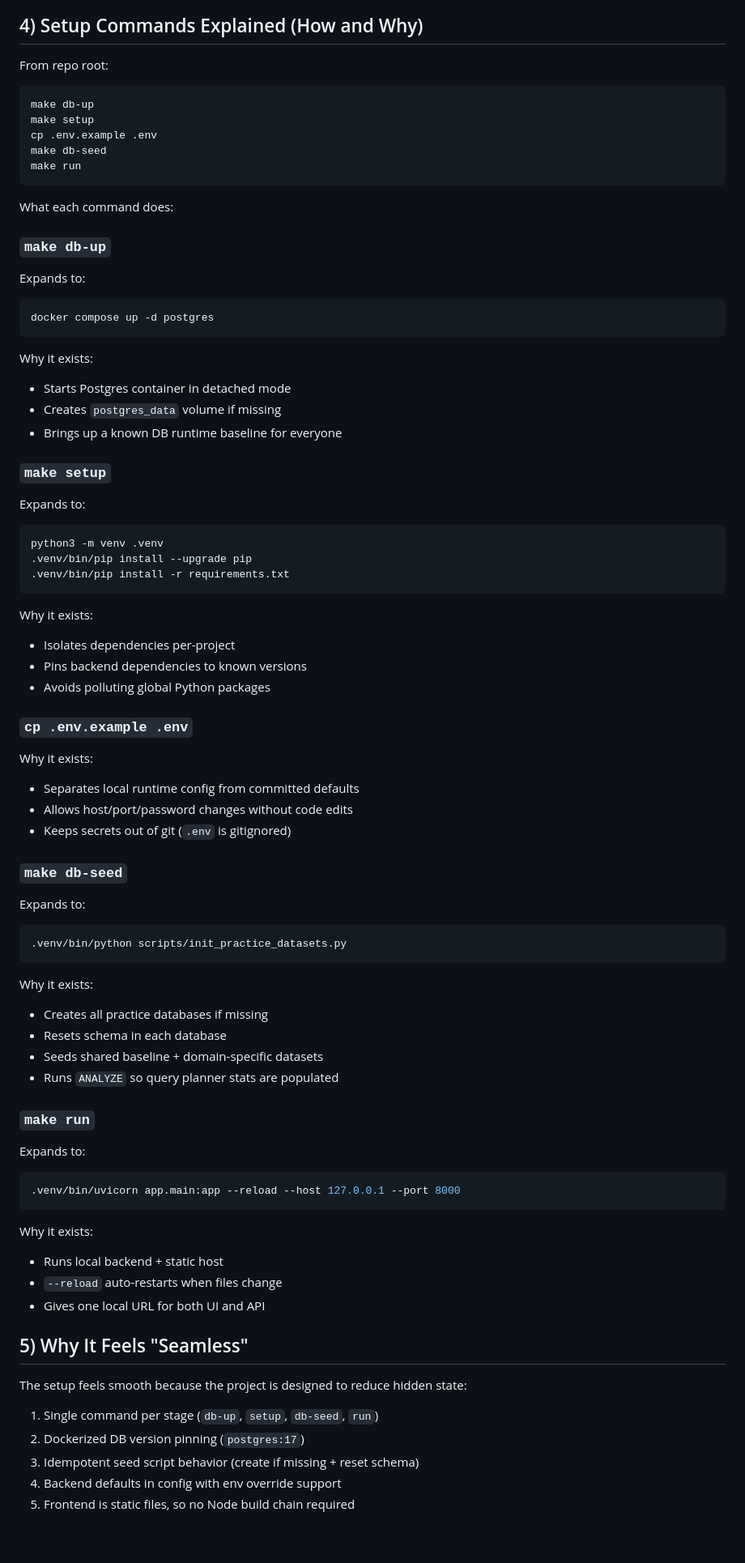
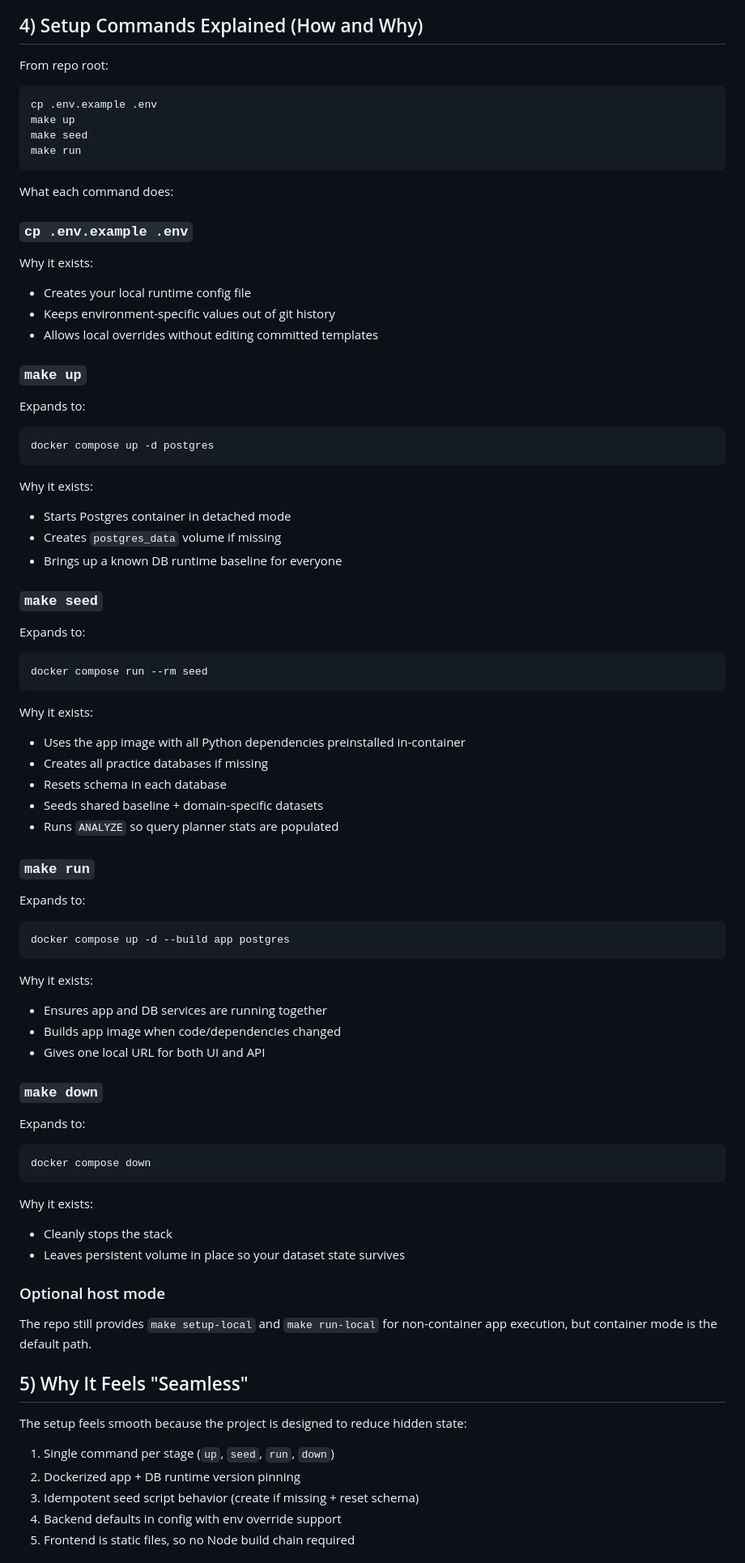
Before and after one commit to DrSatrn/Codex-SQL-Prac-Site, a Markdown page: docs/walkthrough.md, the part around one of its changes. Shown at 81% size. Drawn GitHub-style; blank space fills up the shorter version.

Commit message:
Update walkthrough for full containerized runtime

````diff
--- a/docs/walkthrough.md
+++ b/docs/walkthrough.md
@@ -78,16 +80,23 @@ The frontend handles:
 From repo root:
 
 ```bash
-make db-up
-make setup
 cp .env.example .env
-make db-seed
+make up
+make seed
 make run
 ```
 
 What each command does:
 
-### `make db-up`
+### `cp .env.example .env`
+
+Why it exists:
+
+- Creates your local runtime config file
+- Keeps environment-specific values out of git history
+- Allows local overrides without editing committed templates
+
+### `make up`
 
 Expands to:
 
@@ -101,40 +110,17 @@ Why it exists:
 - Creates `postgres_data` volume if missing
 - Brings up a known DB runtime baseline for everyone
 
-### `make setup`
+### `make seed`
 
 Expands to:
 
 ```bash
-python3 -m venv .venv
-.venv/bin/pip install --upgrade pip
-.venv/bin/pip install -r requirements.txt
+docker compose run --rm seed
 ```
 
 Why it exists:
 
-- Isolates dependencies per-project
-- Pins backend dependencies to known versions
-- Avoids polluting global Python packages
-
-### `cp .env.example .env`
-
-Why it exists:
-
-- Separates local runtime config from committed defaults
-- Allows host/port/password changes without code edits
-- Keeps secrets out of git (`.env` is gitignored)
-
-### `make db-seed`
-
-Expands to:
-
-```bash
-.venv/bin/python scripts/init_practice_datasets.py
-```
-
-Why it exists:
-
+- Uses the app image with all Python dependencies preinstalled in-container
 - Creates all practice databases if missing
 - Resets schema in each database
 - Seeds shared baseline + domain-specific datasets
@@ -145,21 +131,38 @@ Why it exists:
 Expands to:
 
 ```bash
-.venv/bin/uvicorn app.main:app --reload --host 127.0.0.1 --port 8000
+docker compose up -d --build app postgres
 ```
 
 Why it exists:
 
-- Runs local backend + static host
-- `--reload` auto-restarts when files change
+- Ensures app and DB services are running together
+- Builds app image when code/dependencies changed
 - Gives one local URL for both UI and API
+
+### `make down`
+
+Expands to:
+
+```bash
+docker compose down
+```
+
+Why it exists:
+
+- Cleanly stops the stack
+- Leaves persistent volume in place so your dataset state survives
+
+### Optional host mode
+
+The repo still provides `make setup-local` and `make run-local` for non-container app execution, but container mode is the default path.
 
 ## 5) Why It Feels "Seamless"
 
 The setup feels smooth because the project is designed to reduce hidden state:
 
-1. Single command per stage (`db-up`, `setup`, `db-seed`, `run`)
-2. Dockerized DB version pinning (`postgres:17`)
+1. Single command per stage (`up`, `seed`, `run`, `down`)
+2. Dockerized app + DB runtime version pinning
 3. Idempotent seed script behavior (create if missing + reset schema)
 4. Backend defaults in config with env override support
 5. Frontend is static files, so no Node build chain required
````
Also changed, not shown: other parts of docs/walkthrough.md (+9 -4 lines).
